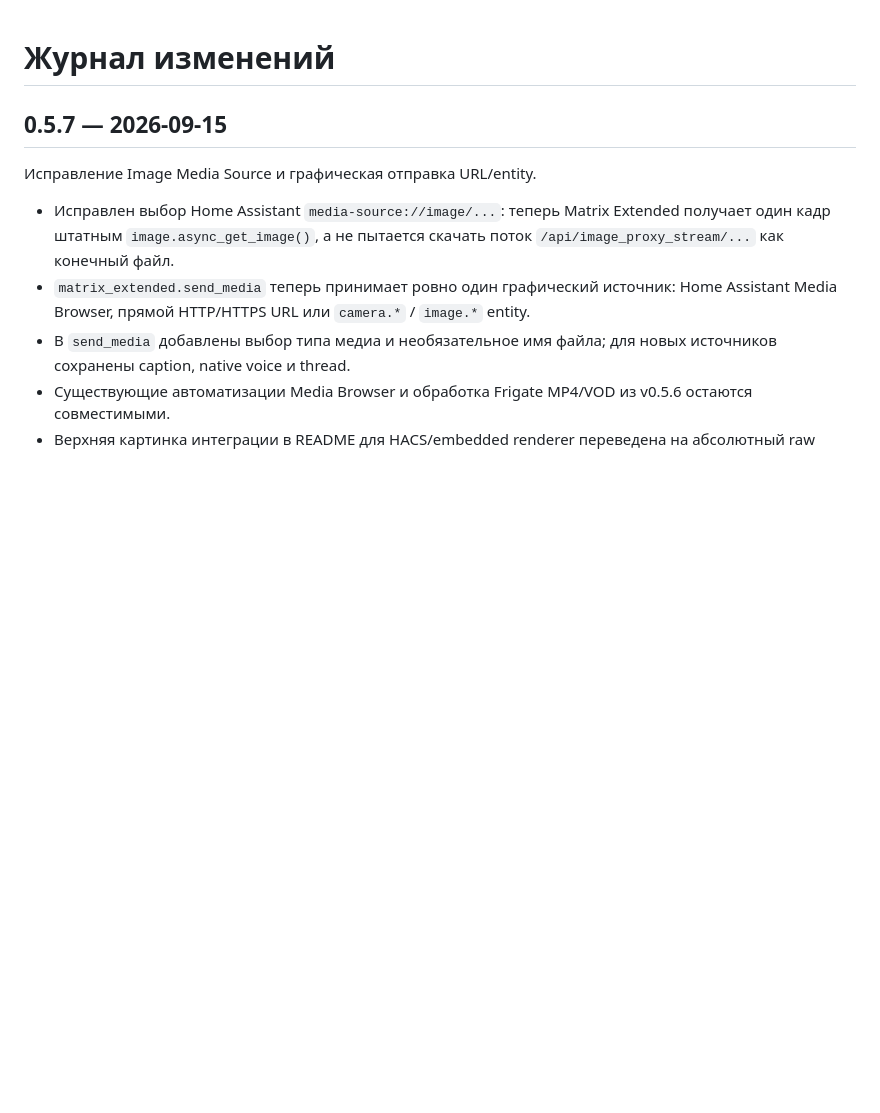
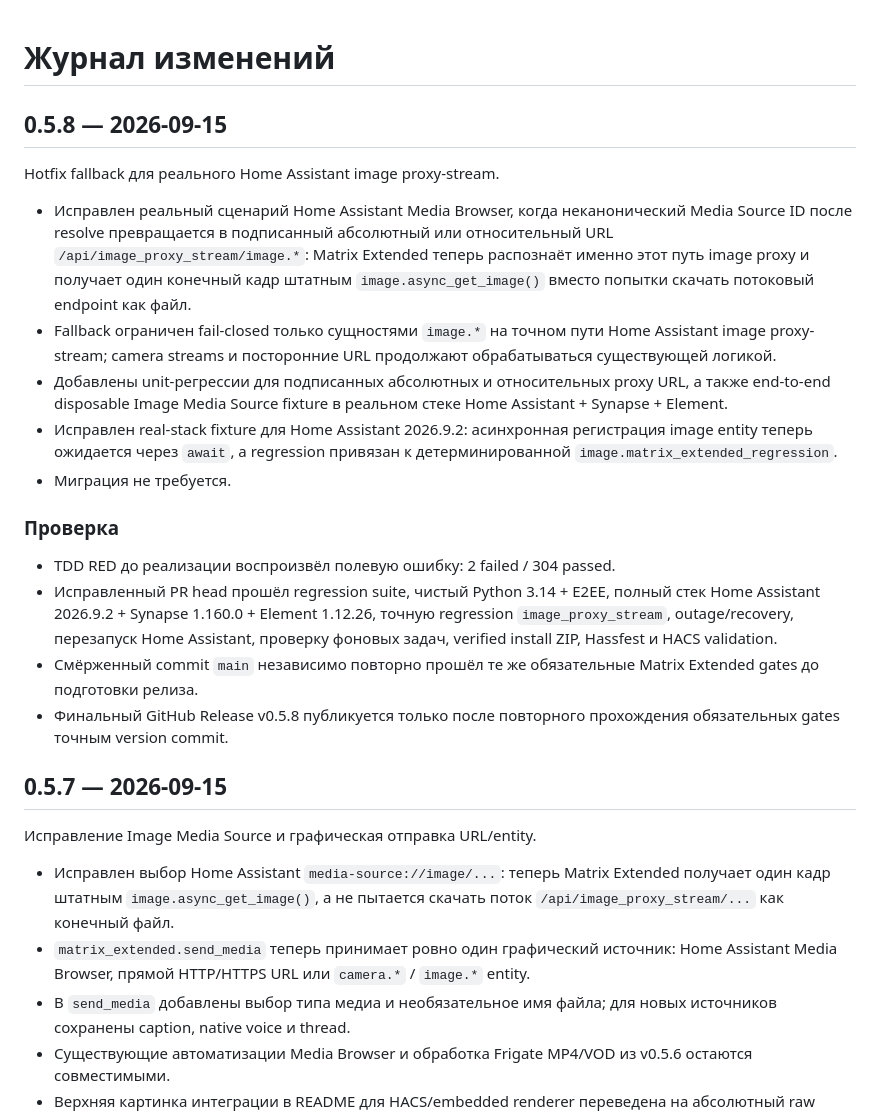
Before and after one commit to Psix-anp/matrix-extended, a Markdown page: CHANGELOG.ru.md, the part around the change. Rendered like a GitHub page; blank space fills up the shorter version.

Commit message:
Подготовить журнал изменений v0.5.8

```diff
--- a/CHANGELOG.ru.md
+++ b/CHANGELOG.ru.md
@@ -1,4 +1,21 @@
 # Журнал изменений
+
+## 0.5.8 — 2026-09-15
+
+Hotfix fallback для реального Home Assistant image proxy-stream.
+
+- Исправлен реальный сценарий Home Assistant Media Browser, когда неканонический Media Source ID после resolve превращается в подписанный абсолютный или относительный URL `/api/image_proxy_stream/image.*`: Matrix Extended теперь распознаёт именно этот путь image proxy и получает один конечный кадр штатным `image.async_get_image()` вместо попытки скачать потоковый endpoint как файл.
+- Fallback ограничен fail-closed только сущностями `image.*` на точном пути Home Assistant image proxy-stream; camera streams и посторонние URL продолжают обрабатываться существующей логикой.
+- Добавлены unit-регрессии для подписанных абсолютных и относительных proxy URL, а также end-to-end disposable Image Media Source fixture в реальном стеке Home Assistant + Synapse + Element.
+- Исправлен real-stack fixture для Home Assistant 2026.9.2: асинхронная регистрация image entity теперь ожидается через `await`, а regression привязан к детерминированной `image.matrix_extended_regression`.
+- Миграция не требуется.
+
+### Проверка
+
+- TDD RED до реализации воспроизвёл полевую ошибку: 2 failed / 304 passed.
+- Исправленный PR head прошёл regression suite, чистый Python 3.14 + E2EE, полный стек Home Assistant 2026.9.2 + Synapse 1.160.0 + Element 1.12.26, точную regression `image_proxy_stream`, outage/recovery, перезапуск Home Assistant, проверку фоновых задач, verified install ZIP, Hassfest и HACS validation.
+- Смёрженный commit `main` независимо повторно прошёл те же обязательные Matrix Extended gates до подготовки релиза.
+- Финальный GitHub Release v0.5.8 публикуется только после повторного прохождения обязательных gates точным version commit.
 
 ## 0.5.7 — 2026-09-15
 
```
